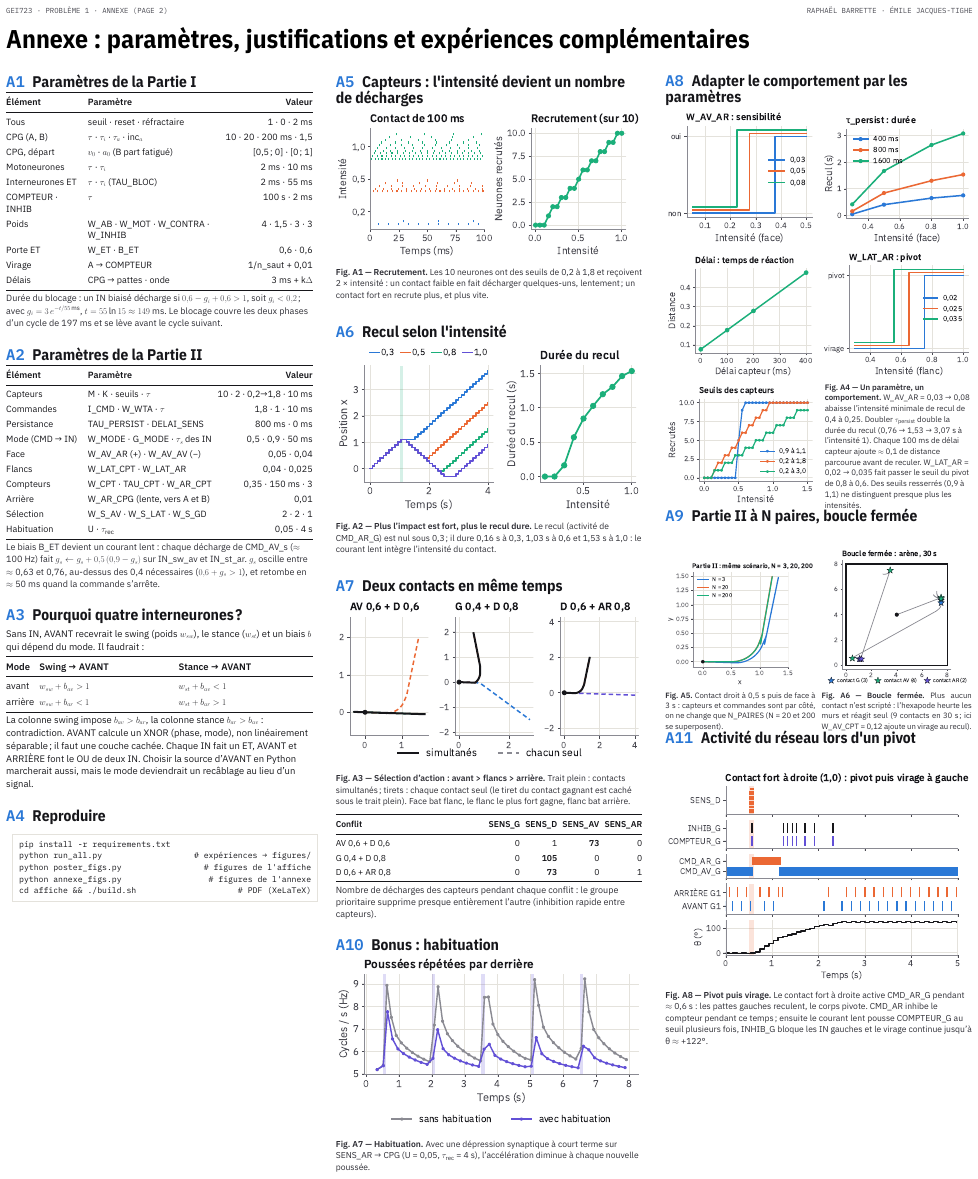
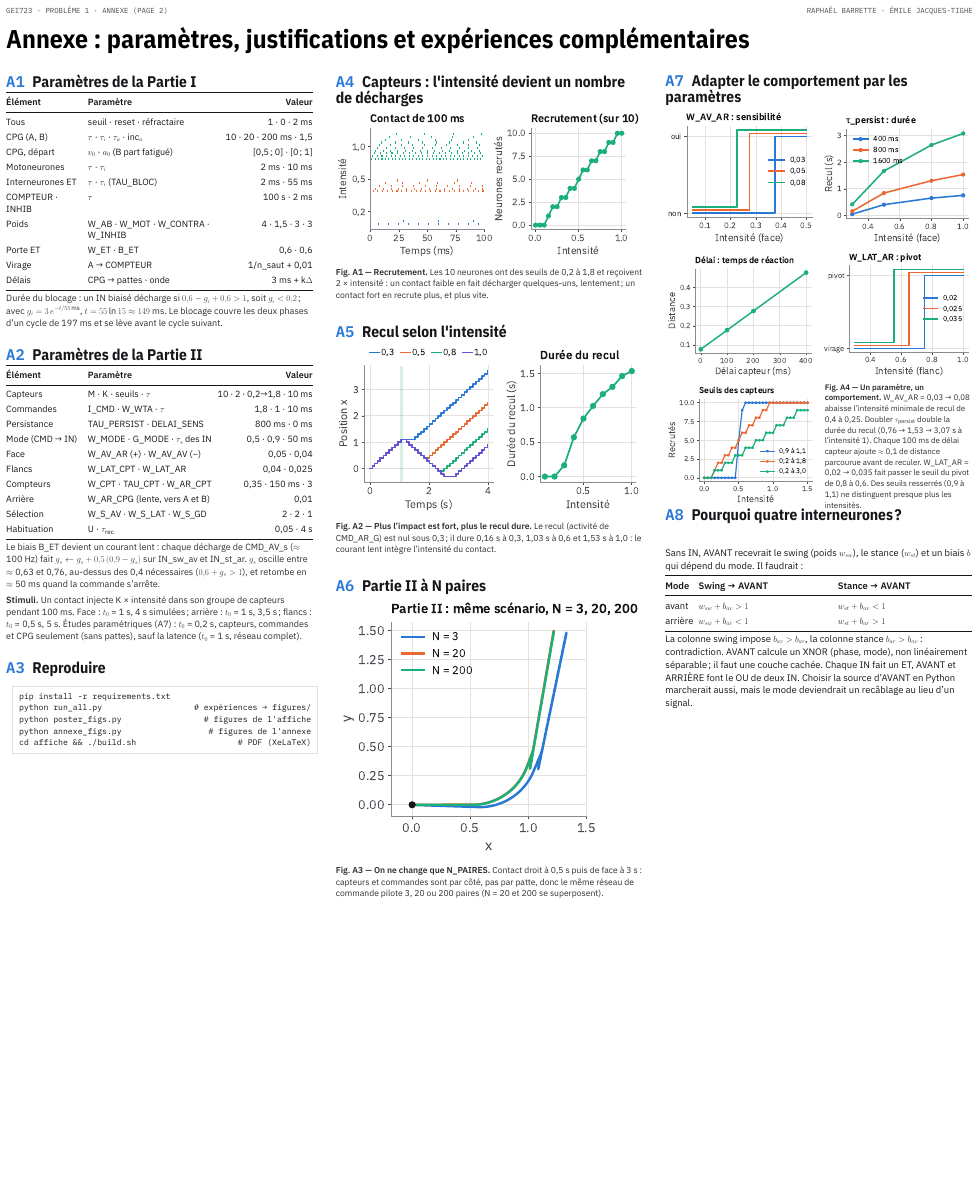
Before and after one commit to raphaelbarrette/Problem1_Neuro, a LaTeX poster (affiche/annexe.tex): the whole page. Compiled offline with XeLaTeX.

```diff
--- a/affiche/annexe.tex
+++ b/affiche/annexe.tex
@@ -60,8 +60,46 @@
   }
   \vspace{3mm}
   {\petit\color{encre2} Le biais B\_ET devient un courant lent : chaque décharge de CMD\_AV\_s ($\approx$ 100~Hz) fait $g_s \leftarrow g_s + 0{,}5\,(0{,}9 - g_s)$ sur IN\_sw\_av et IN\_st\_ar. $g_s$ oscille entre $\approx$ 0,63 et 0,76, au-dessus des 0,4 nécessaires ($0{,}6 + g_s > 1$), et retombe en $\approx$ 50~ms quand la commande s'arrête.\par}
+  \vspace{3mm}
+  {\petit\color{encre2} \textbf{Stimuli.} Un contact injecte K × intensité dans son groupe de capteurs pendant 100~ms. Face : $t_0$ = 1~s, 4~s simulées ; arrière : $t_0$ = 1~s, 3,5~s ; flancs : $t_0$ = 0,5~s, 5~s. Études paramétriques (A7) : $t_0$ = 0,2~s, capteurs, commandes et CPG seulement (sans pattes), sauf la latence ($t_0$ = 1~s, réseau complet).\par}
   \vspace{16mm}
-  \titre{A3}{Pourquoi quatre interneurones ?}
+  \titre{A3}{Reproduire}
+  \encadre{\ttfamily\fontsize{19pt}{27pt}\selectfont
+    pip install -r requirements.txt\\
+    python run\_all.py \hfill\# expériences → figures/\\
+    python poster\_figs.py \hfill\# figures de l'affiche\\
+    python annexe\_figs.py \hfill\# figures de l'annexe\\
+    cd affiche \&\& ./build.sh \hfill\# PDF (XeLaTeX)}
+}
+% ================================================================== colonne 2
+\column{0.333}
+\block{}{\raggedright%
+  \titre{A4}{Capteurs : l'intensité devient un nombre de décharges}
+  \includegraphics[width=\linewidth]{figures/a_recrutement}
+  \legende{Fig. A1 --- Recrutement.}{Les 10 neurones ont des seuils de 0,2 à 1,8 et reçoivent 2 × intensité : un contact faible en fait décharger quelques-uns, lentement ; un contact fort en recrute plus, et plus vite.}
+  \vspace{14mm}
+  \titre{A5}{Recul selon l'intensité}
+  \includegraphics[width=\linewidth]{figures/p2_recul_intensites}
+  \legende{Fig. A2 --- Plus l'impact est fort, plus le recul dure.}{Le recul (activité de CMD\_AR\_G) est nul sous 0,3 ; il dure 0,16~s à 0,3, 1,03~s à 0,6 et 1,53~s à 1,0 : le courant lent intègre l'intensité du contact.}
+  \vspace{14mm}
+  \titre{A6}{Partie II à N paires}
+  \includegraphics[width=\linewidth]{figures/a_N_partie2}
+  \legende{Fig. A3 --- On ne change que N\_PAIRES.}{Contact droit à 0,5~s puis de face à 3~s : capteurs et commandes sont par côté, pas par patte, donc le même réseau de commande pilote 3, 20 ou 200 paires (N = 20 et 200 se superposent).}
+}
+% ================================================================== colonne 3
+\column{0.333}
+\block{}{\raggedright%
+  \titre{A7}{Adapter le comportement par les paramètres}
+  \includegraphics[width=0.49\linewidth]{figures/a_sensibilite}\hfill
+  \includegraphics[width=0.49\linewidth]{figures/a_persistance}\par\vspace{3mm}
+  \includegraphics[width=0.49\linewidth]{figures/a_latence}\hfill
+  \includegraphics[width=0.49\linewidth]{figures/a_pivot}\par\vspace{3mm}
+  \begin{minipage}[c]{0.49\linewidth}\includegraphics[width=\linewidth]{figures/a_seuils}\end{minipage}\hfill
+  \begin{minipage}[c]{0.48\linewidth}\fontsize{18.5pt}{25pt}\selectfont\color{encre2}\raggedright
+    \textbf{Fig. A4 --- Un paramètre, un comportement.} W\_AV\_AR = 0,03 → 0,08 abaisse l'intensité minimale de recul de 0,4 à 0,25. Doubler $\tau_{\mathrm{persist}}$ double la durée du recul (0,76 → 1,53 → 3,07~s à l'intensité 1). Chaque 100~ms de délai capteur ajoute $\approx$ 0,1 de distance parcourue avant de reculer. W\_LAT\_AR = 0,02 → 0,035 fait passer le seuil du pivot de 0,8 à 0,6. Des seuils resserrés (0,9 à 1,1) ne distinguent presque plus les intensités.
+  \end{minipage}
+  \vspace{16mm}
+  \titre{A8}{Pourquoi quatre interneurones ?}
   {\corps Sans IN, AVANT recevrait le swing (poids $w_{sw}$), le stance ($w_{st}$) et un biais $b$ qui dépend du mode. Il faudrait :\par}
   \vspace{3mm}
   {\fontsize{22pt}{29pt}\selectfont
@@ -72,69 +110,6 @@
   \end{tabularx}\par}
   \vspace{3mm}
   {\corps La colonne swing impose $b_{av} > b_{ar}$, la colonne stance $b_{ar} > b_{av}$ : contradiction. AVANT calcule un XNOR (phase, mode), non linéairement séparable ; il faut une couche cachée. Chaque IN fait un ET, AVANT et ARRIÈRE font le OU de deux IN. Choisir la source d'AVANT en Python marcherait aussi, mais le mode deviendrait un recâblage au lieu d'un signal.\par}
-  \vspace{16mm}
-  \titre{A4}{Reproduire}
-  \encadre{\ttfamily\fontsize{19pt}{27pt}\selectfont
-    pip install -r requirements.txt\\
-    python run\_all.py \hfill\# expériences → figures/\\
-    python poster\_figs.py \hfill\# figures de l'affiche\\
-    python annexe\_figs.py \hfill\# figures de l'annexe\\
-    cd affiche \&\& ./build.sh \hfill\# PDF (XeLaTeX)}
-}
-% ================================================================== colonne 2
-\column{0.333}
-\block{}{\raggedright%
-  \titre{A5}{Capteurs : l'intensité devient un nombre de décharges}
-  \includegraphics[width=\linewidth]{figures/a_recrutement}
-  \legende{Fig. A1 --- Recrutement.}{Les 10 neurones ont des seuils de 0,2 à 1,8 et reçoivent 2 × intensité : un contact faible en fait décharger quelques-uns, lentement ; un contact fort en recrute plus, et plus vite.}
-  \vspace{14mm}
-  \titre{A6}{Recul selon l'intensité}
-  \includegraphics[width=\linewidth]{figures/p2_recul_intensites}
-  \legende{Fig. A2 --- Plus l'impact est fort, plus le recul dure.}{Le recul (activité de CMD\_AR\_G) est nul sous 0,3 ; il dure 0,16~s à 0,3, 1,03~s à 0,6 et 1,53~s à 1,0 : le courant lent intègre l'intensité du contact.}
-  \vspace{14mm}
-  \titre{A7}{Deux contacts en même temps}
-  \includegraphics[width=\linewidth]{figures/a_selection}
-  \legende{Fig. A3 --- Sélection d'action : avant > flancs > arrière.}{Trait plein : contacts simultanés ; tirets : chaque contact seul (le tiret du contact gagnant est caché sous le trait plein). Face bat flanc, le flanc le plus fort gagne, flanc bat arrière.}
-  {\fontsize{20pt}{27pt}\selectfont
-  \begin{tabularx}{\linewidth}{@{}X r r r r@{}}
-    \toprule \textbf{Conflit} & \textbf{SENS\_G} & \textbf{SENS\_D} & \textbf{SENS\_AV} & \textbf{SENS\_AR}\\ \midrule
-    AV 0,6 + D 0,6 & 0 & 1 & \textbf{73} & 0\\
-    G 0,4 + D 0,8 & 0 & \textbf{105} & 0 & 0\\
-    D 0,6 + AR 0,8 & 0 & \textbf{73} & 0 & 1\\ \bottomrule
-  \end{tabularx}\par}
-  \vspace{3mm}
-  {\petit\color{encre2} Nombre de décharges des capteurs pendant chaque conflit : le groupe prioritaire supprime presque entièrement l'autre (inhibition rapide entre capteurs).\par}
-  \vspace{16mm}
-  \titre{A10}{Bonus : habituation}
-  \includegraphics[width=\linewidth]{figures/a_habituation}
-  \legende{Fig. A7 --- Habituation.}{Avec une dépression synaptique à court terme sur SENS\_AR → CPG (U = 0,05, $\tau_{\mathrm{rec}}$ = 4~s), l'accélération diminue à chaque nouvelle poussée.}
-}
-% ================================================================== colonne 3
-\column{0.333}
-\block{}{\raggedright%
-  \titre{A8}{Adapter le comportement par les paramètres}
-  \includegraphics[width=0.49\linewidth]{figures/a_sensibilite}\hfill
-  \includegraphics[width=0.49\linewidth]{figures/a_persistance}\par\vspace{3mm}
-  \includegraphics[width=0.49\linewidth]{figures/a_latence}\hfill
-  \includegraphics[width=0.49\linewidth]{figures/a_pivot}\par\vspace{3mm}
-  \begin{minipage}[c]{0.49\linewidth}\includegraphics[width=\linewidth]{figures/a_seuils}\end{minipage}\hfill
-  \begin{minipage}[c]{0.48\linewidth}\fontsize{18.5pt}{25pt}\selectfont\color{encre2}\raggedright
-    \textbf{Fig. A4 --- Un paramètre, un comportement.} W\_AV\_AR = 0,03 → 0,08 abaisse l'intensité minimale de recul de 0,4 à 0,25. Doubler $\tau_{\mathrm{persist}}$ double la durée du recul (0,76 → 1,53 → 3,07~s à l'intensité 1). Chaque 100~ms de délai capteur ajoute $\approx$ 0,1 de distance parcourue avant de reculer. W\_LAT\_AR = 0,02 → 0,035 fait passer le seuil du pivot de 0,8 à 0,6. Des seuils resserrés (0,9 à 1,1) ne distinguent presque plus les intensités.
-  \end{minipage}
-  \vspace{16mm}
-  \titre{A9}{Partie II à N paires, boucle fermée}
-  \begin{minipage}[t]{0.49\linewidth}
-    \includegraphics[width=\linewidth]{figures/a_N_partie2}\par
-    {\fontsize{18pt}{24pt}\selectfont\color{encre2}\textbf{Fig. A5.} Contact droit à 0,5~s puis de face à 3~s : capteurs et commandes sont par côté, on ne change que N\_PAIRES (N = 20 et 200 se superposent).\par}
-  \end{minipage}\hfill
-  \begin{minipage}[t]{0.49\linewidth}
-    \includegraphics[width=\linewidth]{figures/p2_arene}\par
-    {\fontsize{18pt}{24pt}\selectfont\color{encre2}\textbf{Fig. A6 --- Boucle fermée.} Plus aucun contact n'est scripté : l'hexapode heurte les murs et réagit seul (9 contacts en 30~s ; ici W\_AV\_CPT = 0,12 ajoute un virage au recul).\par}
-  \end{minipage}
-  \vspace{16mm}
-  \titre{A11}{Activité du réseau lors d'un pivot}
-  \includegraphics[width=\linewidth]{figures/a_raster_pivot}
-  \legende{Fig. A8 --- Pivot puis virage.}{Le contact fort à droite active CMD\_AR\_G pendant $\approx$ 0,6~s : les pattes gauches reculent, le corps pivote. CMD\_AR inhibe le compteur pendant ce temps ; ensuite le courant lent pousse COMPTEUR\_G au seuil plusieurs fois, INHIB\_G bloque les IN gauches et le virage continue jusqu'à θ $\approx$ +122°.}
 }
 \end{columns}
 
```
Also changed, not shown: affiche/affiche.tex (+1 -1 lines), affiche/strategie.tex (+1 -17 lines), affiche/affiche.pdf, affiche/affiche_complete.pdf, affiche/annexe.pdf, affiche/strategie.pdf.
